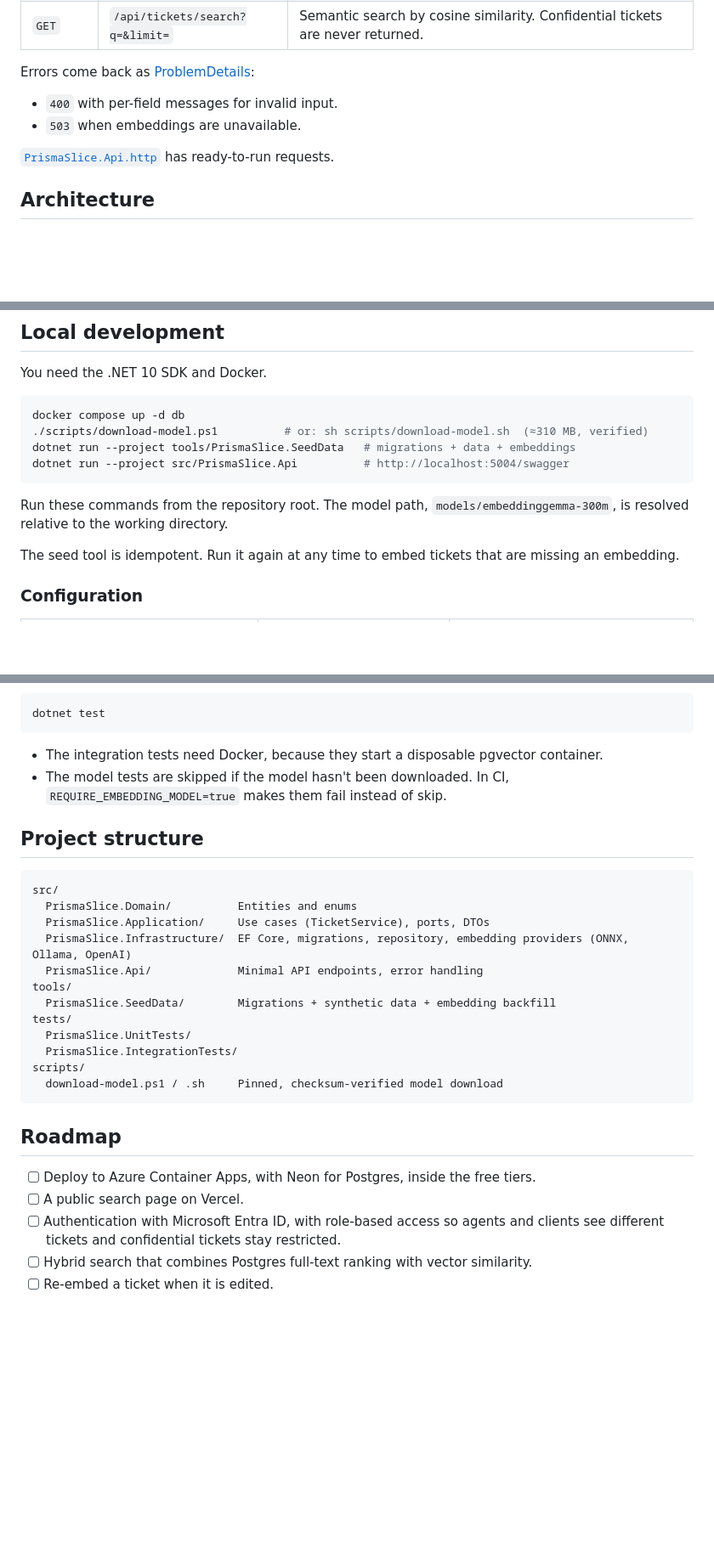
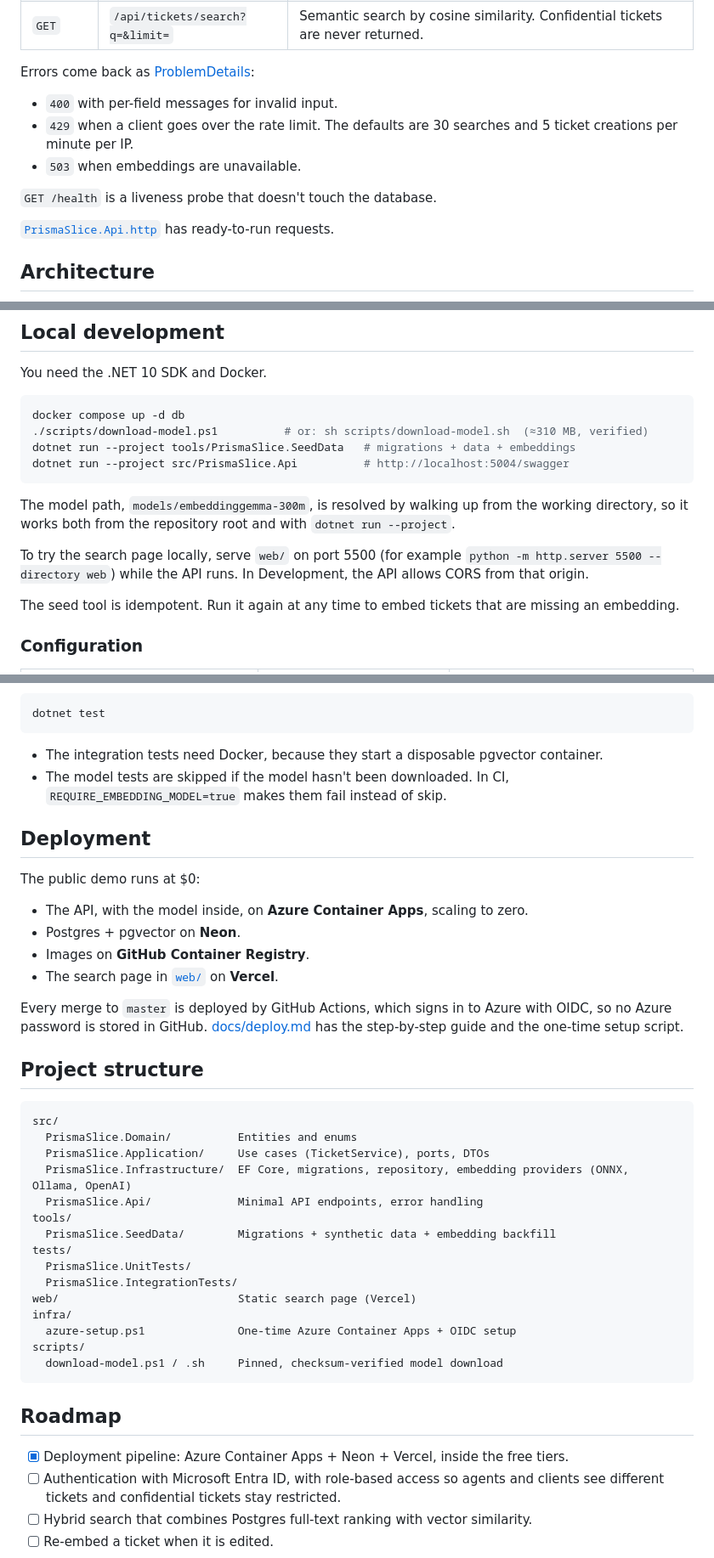
Before and after one commit to JuanAvendan/PrismaSlice, a Markdown page: README.md, 3 parts joined by grey strips. Shown at 85% size. Drawn GitHub-style; blank space fills up the shorter version.

Commit message:
docs: deployment guide and README updates
Co-Authored-By: Claude Opus 5.5 <noreply@anthropic.com>

````diff
--- a/README.md
+++ b/README.md
@@ -51,7 +51,10 @@ The embedding model is built into the images, so there is no model server and no
 Errors come back as [ProblemDetails](https://www.rfc-editor.org/rfc/rfc9457):
 
 - `400` with per-field messages for invalid input.
+- `429` when a client goes over the rate limit. The defaults are 30 searches and 5 ticket creations per minute per IP.
 - `503` when embeddings are unavailable.
+
+`GET /health` is a liveness probe that doesn't touch the database.
 
 [`PrismaSlice.Api.http`](src/PrismaSlice.Api/PrismaSlice.Api.http) has ready-to-run requests.
 
@@ -131,7 +135,9 @@ dotnet run --project tools/PrismaSlice.SeedData   # migrations + data + embeddin
 dotnet run --project src/PrismaSlice.Api          # http://localhost:5004/swagger
 ```
 
-Run these commands from the repository root. The model path, `models/embeddinggemma-300m`, is resolved relative to the working directory.
+The model path, `models/embeddinggemma-300m`, is resolved by walking up from the working directory, so it works both from the repository root and with `dotnet run --project`.
+
+To try the search page locally, serve `web/` on port 5500 (for example `python -m http.server 5500 --directory web`) while the API runs. In Development, the API allows CORS from that origin.
 
 The seed tool is idempotent. Run it again at any time to embed tickets that are missing an embedding.
 
@@ -159,6 +165,17 @@ dotnet test
 - The integration tests need Docker, because they start a disposable pgvector container.
 - The model tests are skipped if the model hasn't been downloaded. In CI, `REQUIRE_EMBEDDING_MODEL=true` makes them fail instead of skip.
 
+## Deployment
+
+The public demo runs at $0:
+
+- The API, with the model inside, on **Azure Container Apps**, scaling to zero.
+- Postgres + pgvector on **Neon**.
+- Images on **GitHub Container Registry**.
+- The search page in [`web/`](web/) on **Vercel**.
+
+Every merge to `master` is deployed by GitHub Actions, which signs in to Azure with OIDC, so no Azure password is stored in GitHub. [docs/deploy.md](docs/deploy.md) has the step-by-step guide and the one-time setup script.
+
 ## Project structure
 
 ```
@@ -172,14 +189,16 @@ tools/
 tests/
   PrismaSlice.UnitTests/
   PrismaSlice.IntegrationTests/
+web/                           Static search page (Vercel)
+infra/
+  azure-setup.ps1              One-time Azure Container Apps + OIDC setup
 scripts/
   download-model.ps1 / .sh     Pinned, checksum-verified model download
 ```
 
 ## Roadmap
 
-- [ ] Deploy to Azure Container Apps, with Neon for Postgres, inside the free tiers.
-- [ ] A public search page on Vercel.
+- [x] Deployment pipeline: Azure Container Apps + Neon + Vercel, inside the free tiers.
 - [ ] Authentication with Microsoft Entra ID, with role-based access so agents and clients see different tickets and confidential tickets stay restricted.
 - [ ] Hybrid search that combines Postgres full-text ranking with vector similarity.
 - [ ] Re-embed a ticket when it is edited.
````
Also changed, not shown: other parts of README.md (+1 -0 lines), docs/deploy.md (added, +89 -0 lines).
